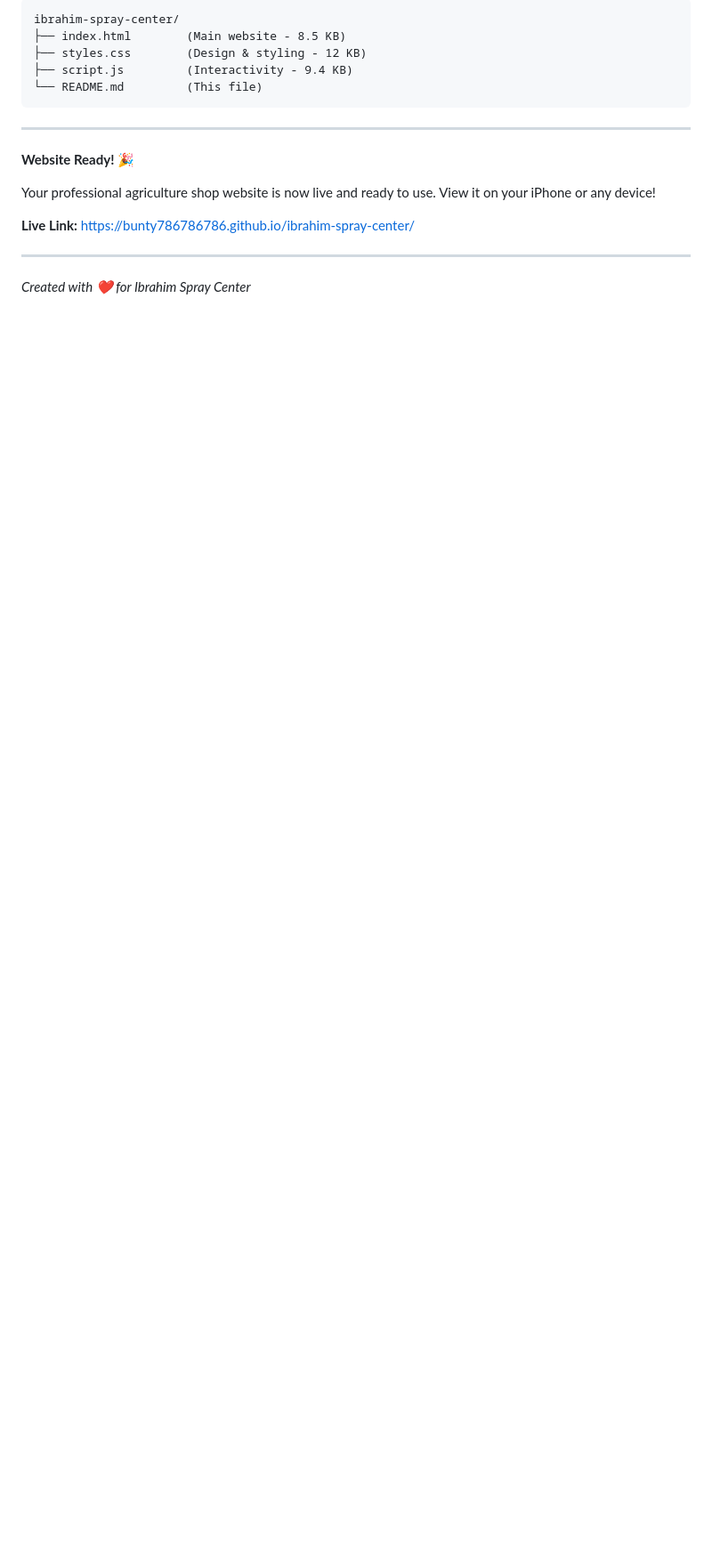
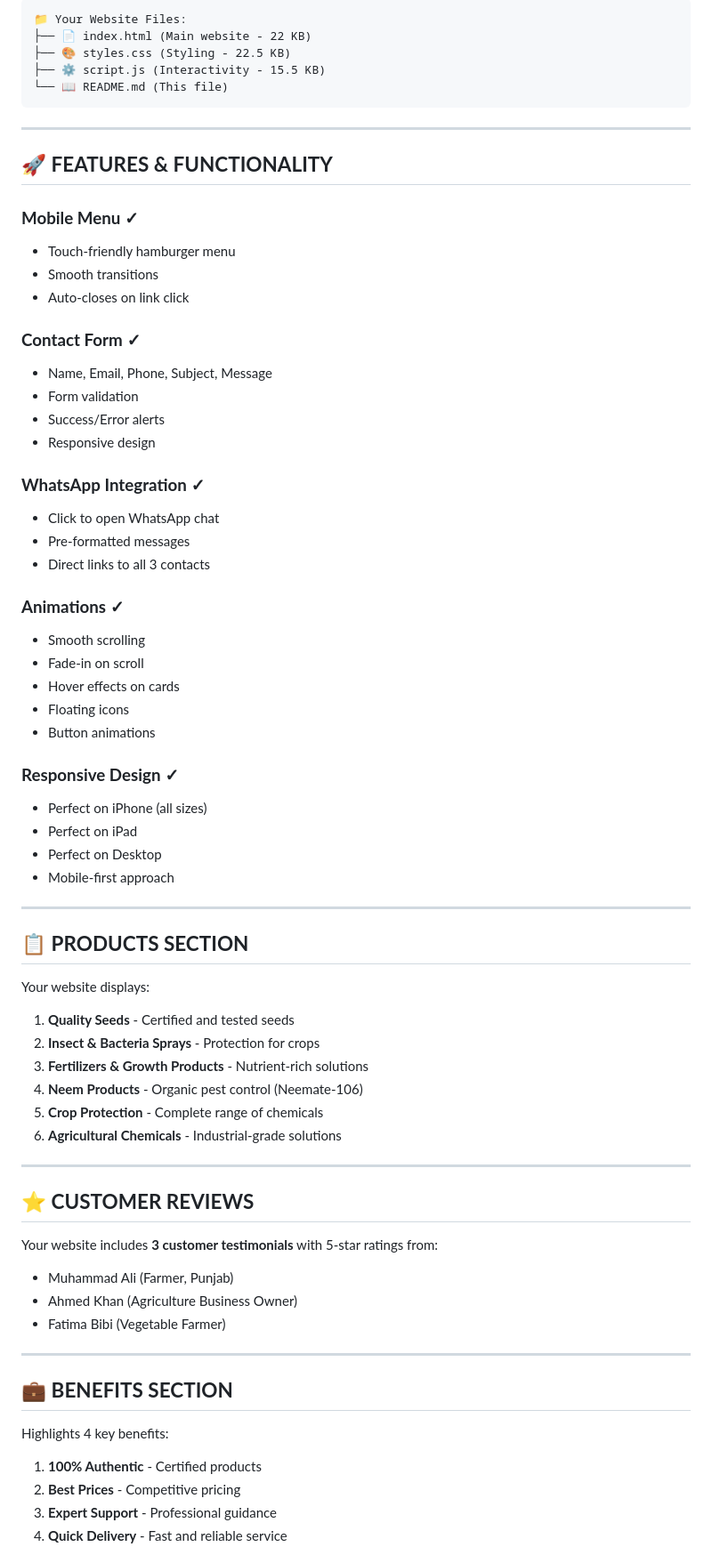
Before and after one commit to bunty786786786/Ibrahim-Spray-Center, a Markdown page: README.md, the part around one of its changes. Shown at 89% size. GitHub-like rendering; blank space fills up the shorter version.

````diff
--- a/README.md
+++ b/README.md
@@ -153,20 +84,73 @@ To modify the website after going live:
 
 ```
-ibrahim-spray-center/
-├── index.html        (Main website - 8.5 KB)
-├── styles.css        (Design & styling - 12 KB)
-├── script.js         (Interactivity - 9.4 KB)
-└── README.md         (This file)
+📁 Your Website Files:
+├── 📄 index.html (Main website - 22 KB)
+├── 🎨 styles.css (Styling - 22.5 KB)
+├── ⚙️ script.js (Interactivity - 15.5 KB)
+└── 📖 README.md (This file)
 ```
 
 ---
 
-**Website Ready! 🎉**
+## 🚀 **FEATURES & FUNCTIONALITY**
 
-Your professional agriculture shop website is now live and ready to use. View it on your iPhone or any device!
+### **Mobile Menu** ✓
+- Touch-friendly hamburger menu
+- Smooth transitions
+- Auto-closes on link click
 
-**Live Link:** https://bunty786786786.github.io/ibrahim-spray-center/
+### **Contact Form** ✓
+- Name, Email, Phone, Subject, Message
+- Form validation
+- Success/Error alerts
+- Responsive design
+
+### **WhatsApp Integration** ✓
+- Click to open WhatsApp chat
+- Pre-formatted messages
+- Direct links to all 3 contacts
+
+### **Animations** ✓
+- Smooth scrolling
+- Fade-in on scroll
+- Hover effects on cards
+- Floating icons
+- Button animations
+
+### **Responsive Design** ✓
+- Perfect on iPhone (all sizes)
+- Perfect on iPad
+- Perfect on Desktop
+- Mobile-first approach
 
 ---
 
-*Created with ❤️ for Ibrahim Spray Center*
+## 📋 **PRODUCTS SECTION**
+
+Your website displays:
+1. **Quality Seeds** - Certified and tested seeds
+2. **Insect & Bacteria Sprays** - Protection for crops
+3. **Fertilizers & Growth Products** - Nutrient-rich solutions
+4. **Neem Products** - Organic pest control (Neemate-106)
+5. **Crop Protection** - Complete range of chemicals
+6. **Agricultural Chemicals** - Industrial-grade solutions
+
+---
+
+## ⭐ **CUSTOMER REVIEWS**
+
+Your website includes **3 customer testimonials** with 5-star ratings from:
+- Muhammad Ali (Farmer, Punjab)
+- Ahmed Khan (Agriculture Business Owner)
+- Fatima Bibi (Vegetable Farmer)
+
+---
+
+## 💼 **BENEFITS SECTION**
+
+Highlights 4 key benefits:
+1. **100% Authentic** - Certified products
+2. **Best Prices** - Competitive pricing
+3. **Expert Support** - Professional guidance
+4. **Quick Delivery** - Fast and reliable service
+
````
Also changed, not shown: other parts of README.md (+277 -120 lines).
